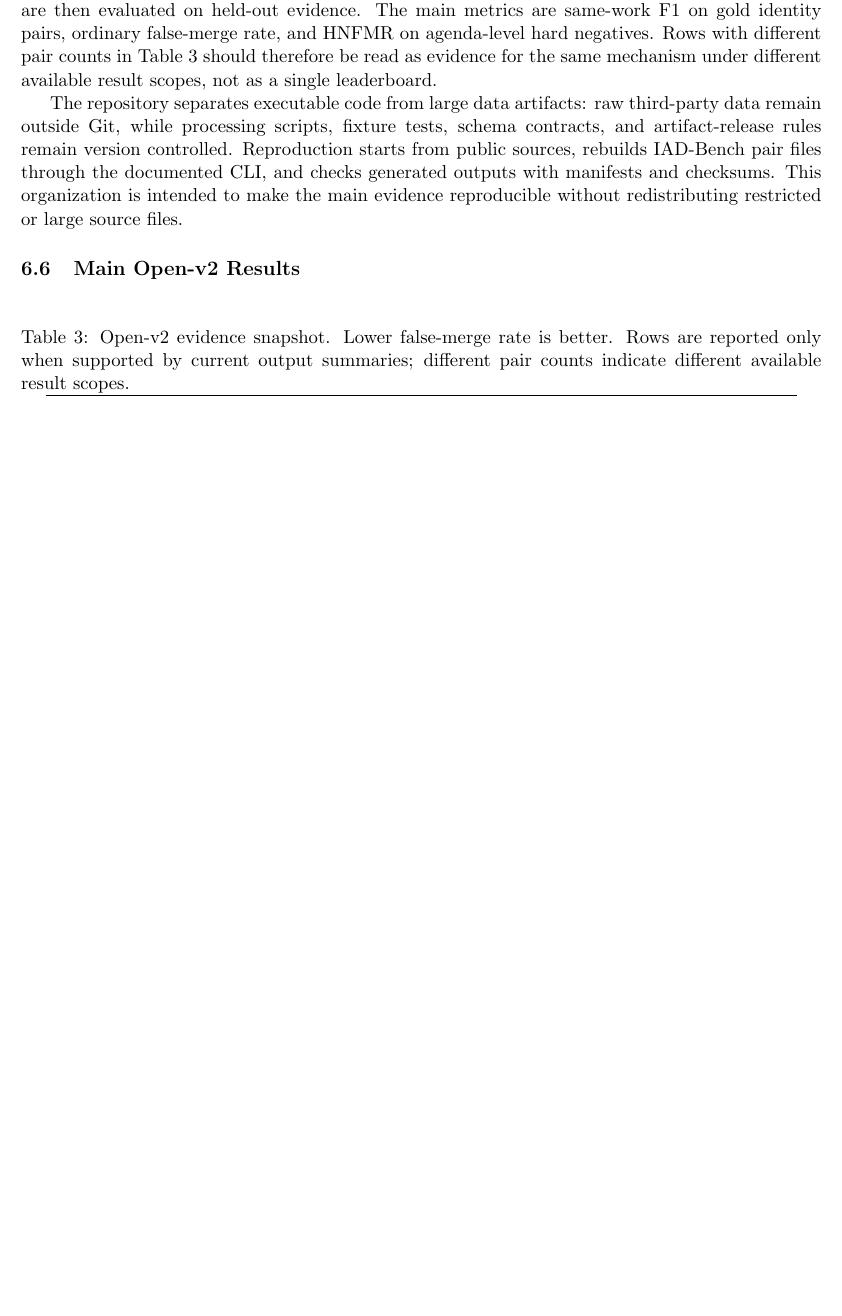
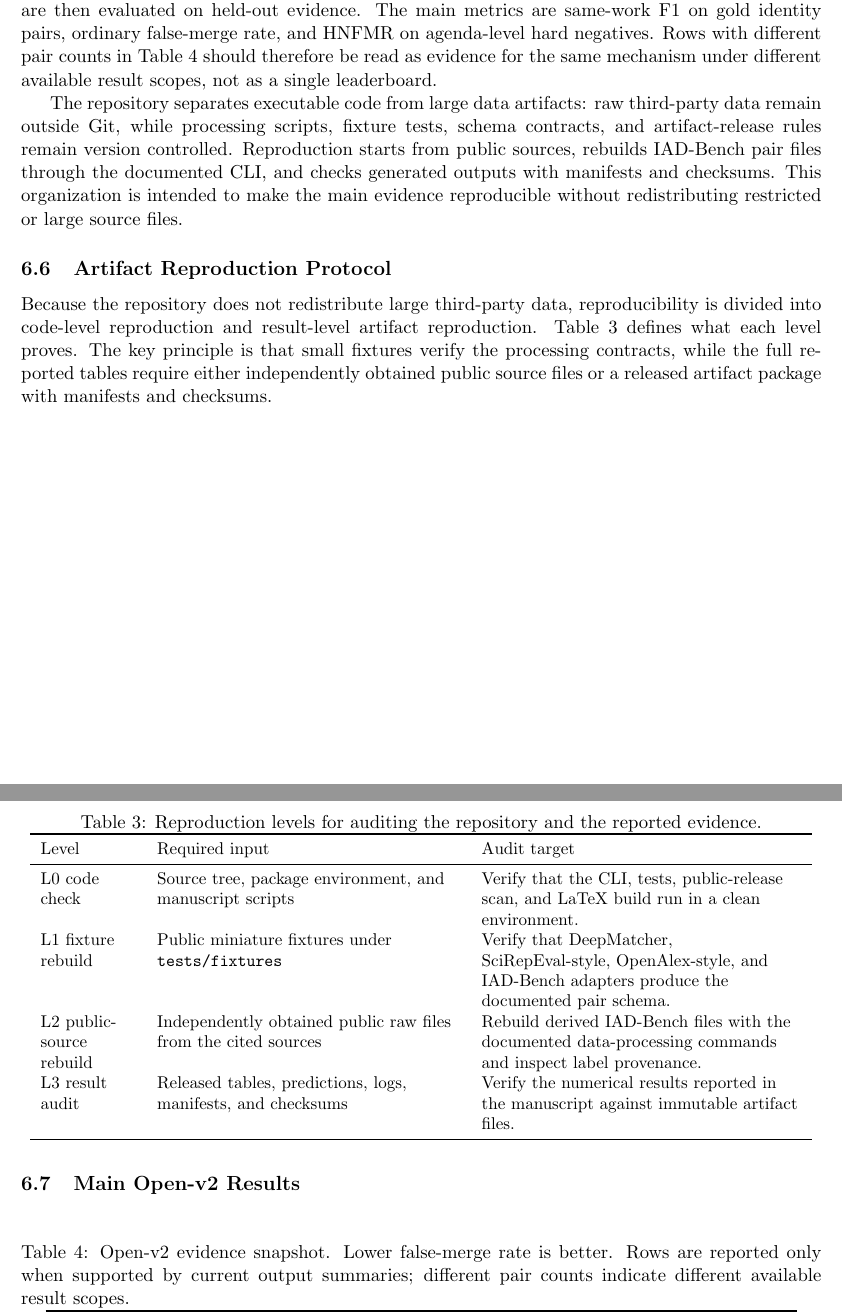
Before and after one commit to bujiuzhi/iad-sieve, a LaTeX paper (manuscript/main.tex): part of page 6 of 9 before the commit and two parts of pages 6 and 7 of 10 after it, the two joined at a grey line, cut so that both start at the same text, the shorter picture padded with empty space. Compiled offline with pdfLaTeX.

Commit message:
补充稿件复现协议

```diff
--- a/manuscript/main.tex
+++ b/manuscript/main.tex
@@ -5,12 +5,14 @@
 \usepackage{float}
 \usepackage{amsmath}
 \usepackage{amssymb}
+\usepackage{array}
 \usepackage{graphicx}
 \usepackage{xcolor}
 \usepackage{tikz}
 \usepackage[hidelinks]{hyperref}
 \usepackage[numbers,sort&compress]{natbib}
 \usetikzlibrary{arrows.meta,positioning}
+\newcolumntype{L}[1]{>{\raggedright\arraybackslash}p{#1}}
 
 \title{IAD-Risk: Risk-Aware Identity-Agenda Disentanglement for Scholarly Work Deduplication}
 \author{Anonymous Authors}
@@ -192,6 +194,27 @@ All reported systems are evaluated through the same pair-level schema, split fie
 
 The repository separates executable code from large data artifacts: raw third-party data remain outside Git, while processing scripts, fixture tests, schema contracts, and artifact-release rules remain version controlled. Reproduction starts from public sources, rebuilds IAD-Bench pair files through the documented CLI, and checks generated outputs with manifests and checksums. This organization is intended to make the main evidence reproducible without redistributing restricted or large source files.
 
+\subsection{Artifact Reproduction Protocol}
+
+Because the repository does not redistribute large third-party data, reproducibility is divided into code-level reproduction and result-level artifact reproduction. Table~\ref{tab:reproduction-levels} defines what each level proves. The key principle is that small fixtures verify the processing contracts, while the full reported tables require either independently obtained public source files or a released artifact package with manifests and checksums.
+
+\begin{table}[H]
+\caption{Reproduction levels for auditing the repository and the reported evidence.}
+\label{tab:reproduction-levels}
+\centering
+\small
+\begin{tabular}{L{0.12\linewidth}L{0.38\linewidth}L{0.40\linewidth}}
+\toprule
+Level & Required input & Audit target \\
+\midrule
+L0 code check & Source tree, package environment, and manuscript scripts & Verify that the CLI, tests, public-release scan, and LaTeX build run in a clean environment. \\
+L1 fixture rebuild & Public miniature fixtures under \texttt{tests/fixtures} & Verify that DeepMatcher, SciRepEval-style, OpenAlex-style, and IAD-Bench adapters produce the documented pair schema. \\
+L2 public-source rebuild & Independently obtained public raw files from the cited sources & Rebuild derived IAD-Bench files with the documented data-processing commands and inspect label provenance. \\
+L3 result audit & Released tables, predictions, logs, manifests, and checksums & Verify the numerical results reported in the manuscript against immutable artifact files. \\
+\bottomrule
+\end{tabular}
+\end{table}
+
 \subsection{Main Open-v2 Results}
 
 \begin{table}[H]
```
Also changed, not shown: manuscript/main.tex (4 more changed lines), 1 other file.
